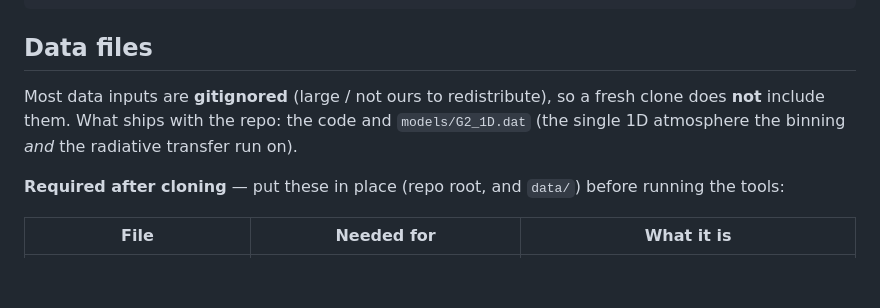
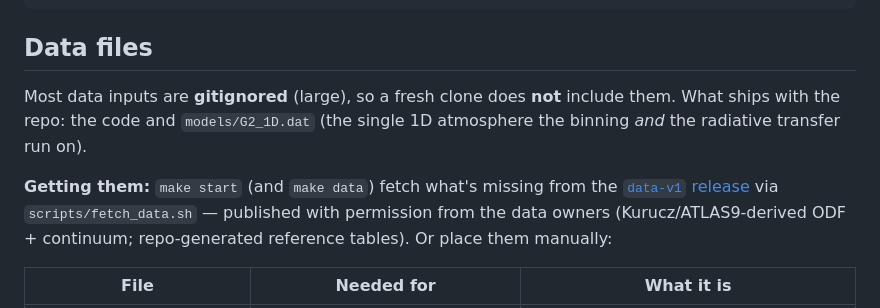
Before and after one commit to lively-stars/tau-sorting, a Markdown page: README.md, the part around the change. GitHub-like rendering; blank space fills up the shorter version.

Commit message:
README: document data-v1 release + make data auto-fetch

```diff
--- a/README.md
+++ b/README.md
@@ -253,11 +253,14 @@ uv run python test_derivatives.py     # quick script, not unittest-based
 
 ## Data files
 
-Most data inputs are **gitignored** (large / not ours to redistribute), so a fresh clone does **not**
+Most data inputs are **gitignored** (large), so a fresh clone does **not**
 include them. What ships with the repo: the code and `models/G2_1D.dat` (the single 1D atmosphere the
 binning *and* the radiative transfer run on).
 
-**Required after cloning** — put these in place (repo root, and `data/`) before running the tools:
+**Getting them:** `make start` (and `make data`) fetch what's missing from the
+[`data-v1` release](https://github.com/lively-stars/tau-sorting/releases/tag/data-v1)
+via `scripts/fetch_data.sh` — published with permission from the data owners
+(Kurucz/ATLAS9-derived ODF + continuum; repo-generated reference tables). Or place them manually:
 
 | File | Needed for | What it is |
 | --- | --- | --- |
```
